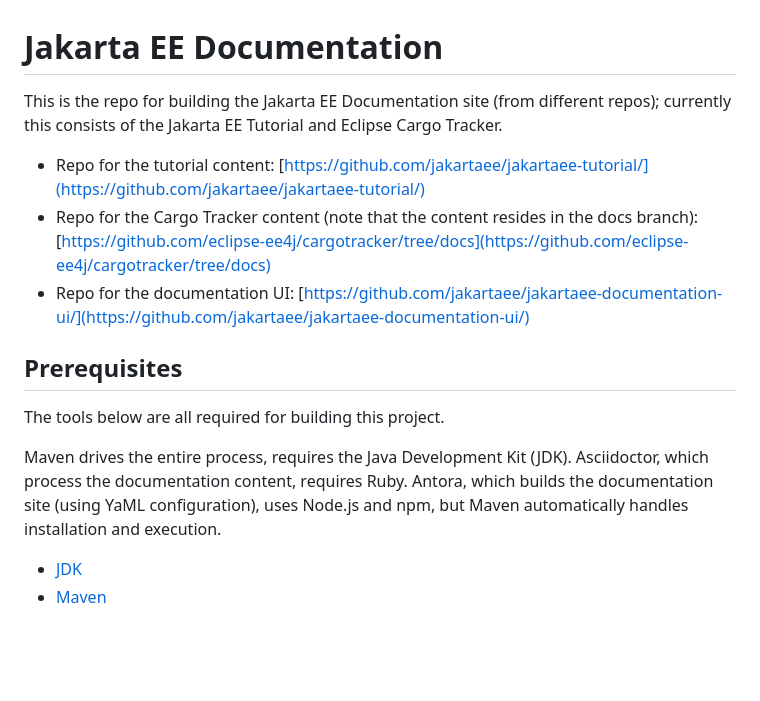
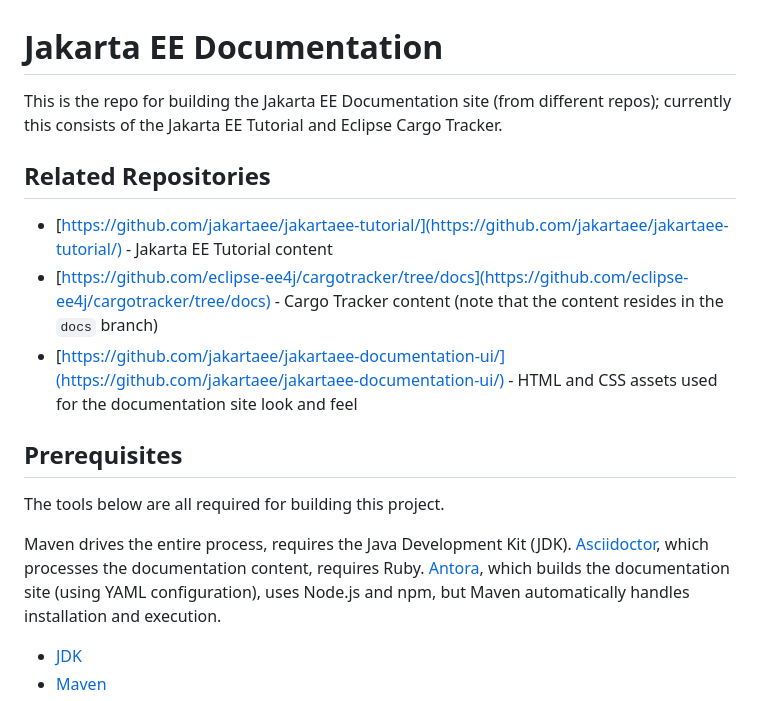
Before and after one commit to jakartaee/jakartaee-documentation-playbook, a Markdown page: README.md, the part around the change. Drawn GitHub-style; blank space fills up the shorter version.

Commit message:
Additional minor edits for clarification.

```diff
--- a/README.md
+++ b/README.md
@@ -1,18 +1,21 @@
 # Jakarta EE Documentation
 
-This is the repo for building the Jakarta EE Documentation site (from different repos); currently this consists of the Jakarta EE Tutorial and Eclipse Cargo Tracker.
+This is the repo for building the Jakarta EE Documentation site (from different repos);
+currently this consists of the Jakarta EE Tutorial and Eclipse Cargo Tracker.
 
-- Repo for the tutorial content: [https://github.com/jakartaee/jakartaee-tutorial/](https://github.com/jakartaee/jakartaee-tutorial/)
-- Repo for the Cargo Tracker content (note that the content resides in the docs branch): [https://github.com/eclipse-ee4j/cargotracker/tree/docs](https://github.com/eclipse-ee4j/cargotracker/tree/docs)
-- Repo for the documentation UI: [https://github.com/jakartaee/jakartaee-documentation-ui/](https://github.com/jakartaee/jakartaee-documentation-ui/)
+## Related Repositories
+
+- [https://github.com/jakartaee/jakartaee-tutorial/](https://github.com/jakartaee/jakartaee-tutorial/) - Jakarta EE Tutorial content
+- [https://github.com/eclipse-ee4j/cargotracker/tree/docs](https://github.com/eclipse-ee4j/cargotracker/tree/docs) - Cargo Tracker content (note that the content resides in the `docs` branch)
+-  [https://github.com/jakartaee/jakartaee-documentation-ui/](https://github.com/jakartaee/jakartaee-documentation-ui/) - HTML and CSS assets used for the documentation site look and feel
 
 ## Prerequisites
 
 The tools below are all required for building this project.
 
 Maven drives the entire process, requires the Java Development Kit (JDK).
-Asciidoctor, which process the documentation content, requires Ruby.
-Antora, which builds the documentation site (using YaML configuration), uses Node.js and npm,
+[Asciidoctor](https://asciidoctor.org/), which processes the documentation content, requires Ruby.
+[Antora](https://antora.org/), which builds the documentation site (using YAML configuration), uses Node.js and npm,
 but Maven automatically handles installation and execution.
 
 - [JDK](https://jdk.java.net/)
```
